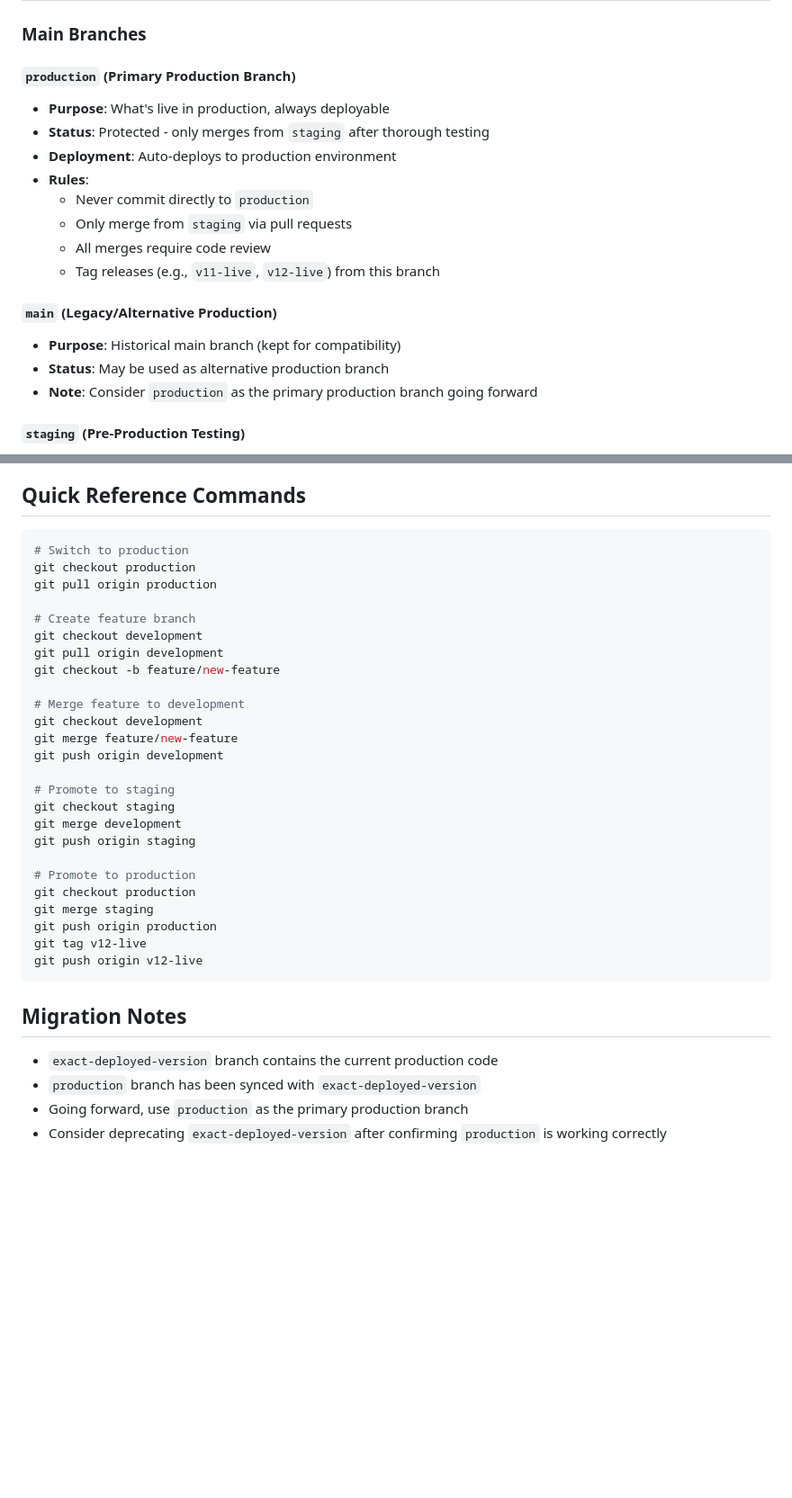
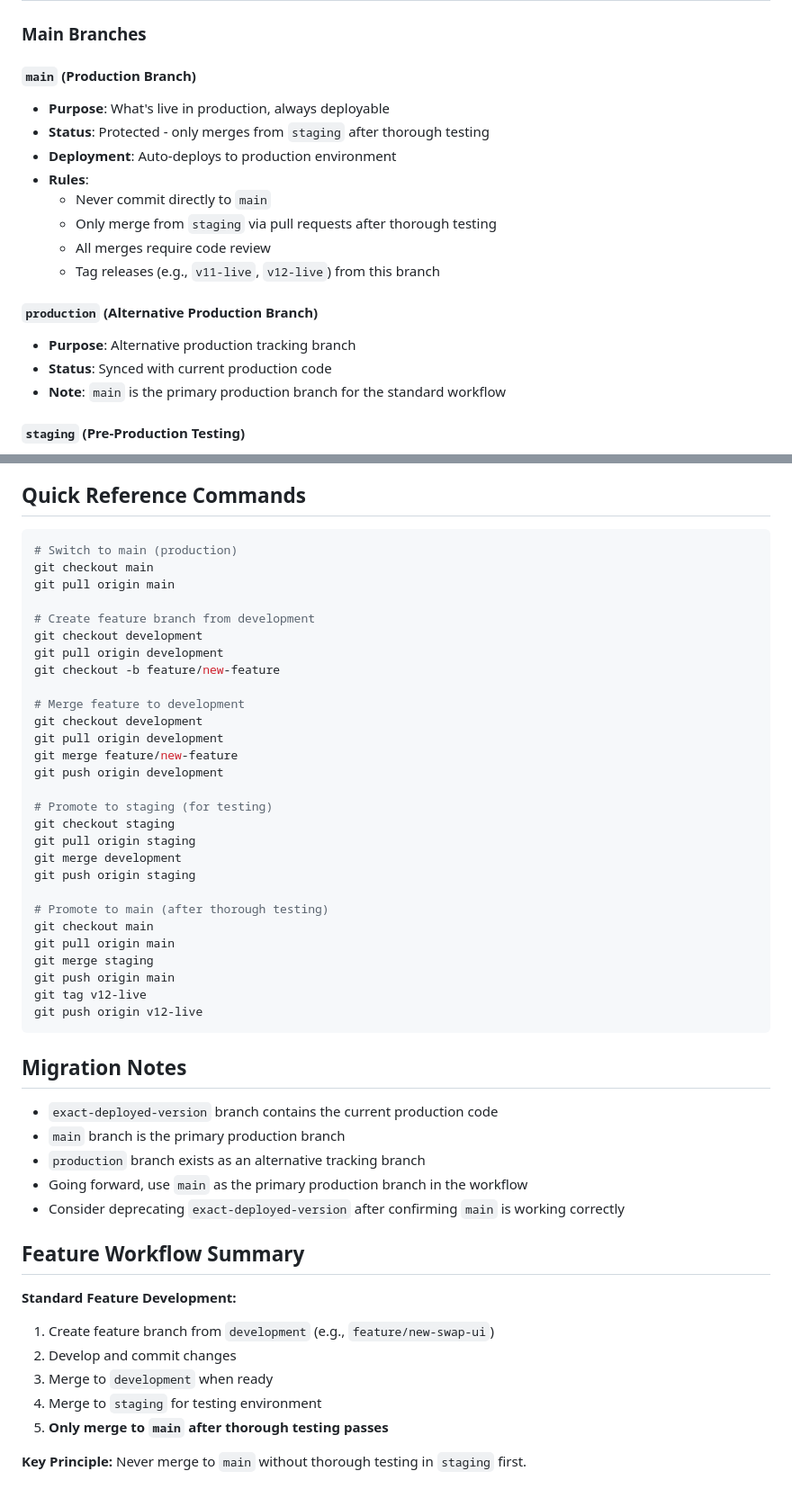
Before and after one commit to sbfxfxai/aave-balance-checker-84, a Markdown page: aave-avalanche-dashboard/BRANCH_STRATEGY.md, 2 parts joined by grey strips. Shown at 90% size. Rendered like a GitHub page; blank space fills up the shorter version.

````diff
--- a/aave-avalanche-dashboard/BRANCH_STRATEGY.md
+++ b/aave-avalanche-dashboard/BRANCH_STRATEGY.md
@@ -6,20 +6,20 @@ This document outlines the Git branch strategy for TiltVault production deployme
 
 ### Main Branches
 
-#### `production` (Primary Production Branch)
+#### `main` (Production Branch)
 - **Purpose**: What's live in production, always deployable
 - **Status**: Protected - only merges from `staging` after thorough testing
 - **Deployment**: Auto-deploys to production environment
 - **Rules**:
-  - Never commit directly to `production`
-  - Only merge from `staging` via pull requests
+  - Never commit directly to `main`
+  - Only merge from `staging` via pull requests after thorough testing
   - All merges require code review
   - Tag releases (e.g., `v11-live`, `v12-live`) from this branch
 
-#### `main` (Legacy/Alternative Production)
-- **Purpose**: Historical main branch (kept for compatibility)
-- **Status**: May be used as alternative production branch
-- **Note**: Consider `production` as the primary production branch going forward
+#### `production` (Alternative Production Branch)
+- **Purpose**: Alternative production tracking branch
+- **Status**: Synced with current production code
+- **Note**: `main` is the primary production branch for the standard workflow
 
 #### `staging` (Pre-Production Testing)
 - **Purpose**: Pre-production testing environment
@@ -207,29 +224,32 @@ Set up branch protection on GitHub for:
 ## Quick Reference Commands
 
 ```bash
-# Switch to production
-git checkout production
-git pull origin production
+# Switch to main (production)
+git checkout main
+git pull origin main
 
-# Create feature branch
+# Create feature branch from development
 git checkout development
 git pull origin development
 git checkout -b feature/new-feature
 
 # Merge feature to development
 git checkout development
+git pull origin development
 git merge feature/new-feature
 git push origin development
 
-# Promote to staging
+# Promote to staging (for testing)
 git checkout staging
+git pull origin staging
 git merge development
 git push origin staging
 
-# Promote to production
-git checkout production
+# Promote to main (after thorough testing)
+git checkout main
+git pull origin main
 git merge staging
-git push origin production
+git push origin main
 git tag v12-live
 git push origin v12-live
 ```
@@ -237,6 +257,18 @@ git push origin v12-live
 ## Migration Notes
 
 - `exact-deployed-version` branch contains the current production code
-- `production` branch has been synced with `exact-deployed-version`
-- Going forward, use `production` as the primary production branch
-- Consider deprecating `exact-deployed-version` after confirming `production` is working correctly
+- `main` branch is the primary production branch
+- `production` branch exists as an alternative tracking branch
+- Going forward, use `main` as the primary production branch in the workflow
+- Consider deprecating `exact-deployed-version` after confirming `main` is working correctly
+
+## Feature Workflow Summary
+
+**Standard Feature Development:**
+1. Create feature branch from `development` (e.g., `feature/new-swap-ui`)
+2. Develop and commit changes
+3. Merge to `development` when ready
+4. Merge to `staging` for testing environment
+5. **Only merge to `main` after thorough testing passes**
+
+**Key Principle:** Never merge to `main` without thorough testing in `staging` first.
````
Also changed, not shown: other parts of aave-avalanche-dashboard/BRANCH_STRATEGY.md (+37 -20 lines).
